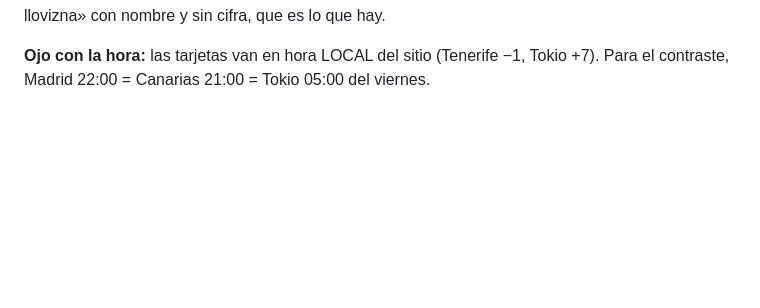
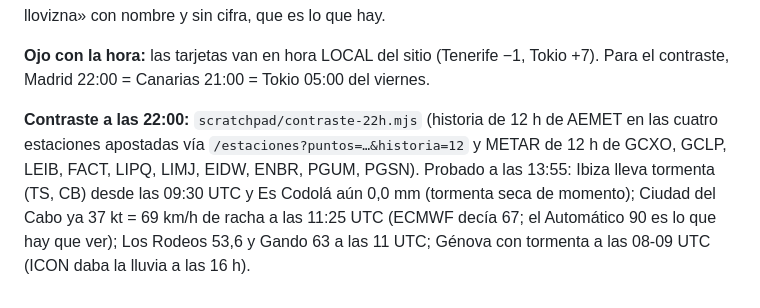
Before and after one commit to pentxa-design/meteo-aitor, a Markdown page: TRASPASO.md, the part around the change. Drawn GitHub-style; blank space fills up the shorter version.

Commit message:
TRASPASO §21: cómo se contrasta a las 22:00
Co-Authored-By: Claude Fable 5.1 <noreply@anthropic.com>

```diff
--- a/TRASPASO.md
+++ b/TRASPASO.md
@@ -662,3 +662,5 @@ Sin apuntar en la app pero en el barrido: Las Palmas (Gando ya 63 km/h a las 11
 **Fallo 2, pendiente de la siguiente publicación: «⚠ otro modelo ve llovizna» sin nombre.** En Ibiza (16 y 21 h) el código del cielo lo presta `meteofrance_arpege_europe`, que no está ni en `MODELS` ni en `COMPARAR`, así que `nombreDeModelo()` cae a «otro modelo». Su norma: el modelo siempre con nombre. Se pone tabla para los prestamistas sin ficha (ARPEGE, HARMONIE, GEM). Y como ARPEGE no está en la comparativa, ahí no se puede decir cuántos mm ve: se queda «ve llovizna» con nombre y sin cifra, que es lo que hay.
 
 **Ojo con la hora:** las tarjetas van en hora LOCAL del sitio (Tenerife −1, Tokio +7). Para el contraste, Madrid 22:00 = Canarias 21:00 = Tokio 05:00 del viernes.
+
+**Contraste a las 22:00:** `scratchpad/contraste-22h.mjs` (historia de 12 h de AEMET en las cuatro estaciones apostadas vía `/estaciones?puntos=…&historia=12` y METAR de 12 h de GCXO, GCLP, LEIB, FACT, LIPQ, LIMJ, EIDW, ENBR, PGUM, PGSN). Probado a las 13:55: Ibiza lleva tormenta (TS, CB) desde las 09:30 UTC y Es Codolá aún 0,0 mm (tormenta seca de momento); Ciudad del Cabo ya 37 kt = 69 km/h de racha a las 11:25 UTC (ECMWF decía 67; el Automático 90 es lo que hay que ver); Los Rodeos 53,6 y Gando 63 a las 11 UTC; Génova con tormenta a las 08-09 UTC (ICON daba la lluvia a las 16 h).
```
